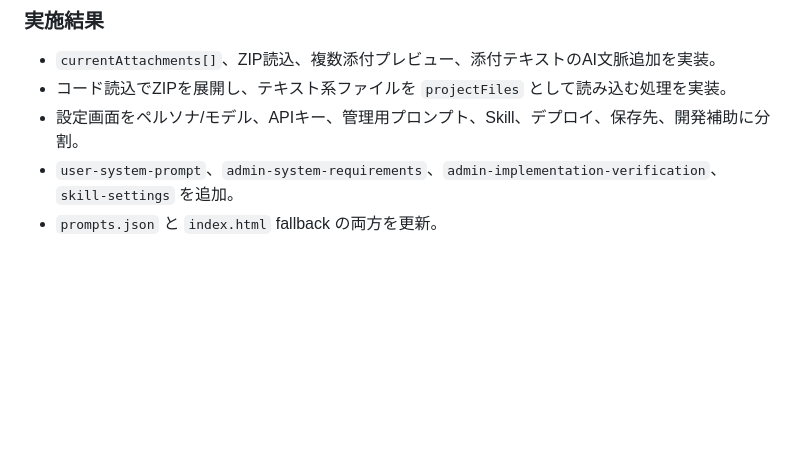
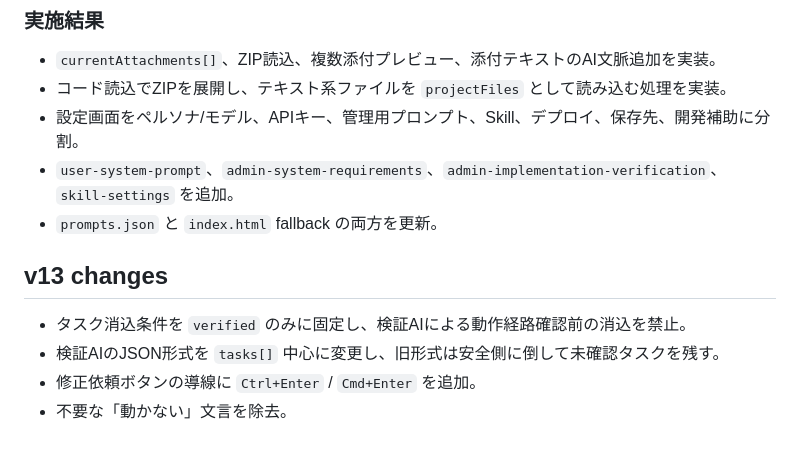
Before and after one commit to ikymbiz/ai-web-app-studio2, a Markdown page: IMPLEMENTATION_PLAN.md, the part around the change. GitHub-like rendering; blank space fills up the shorter version.

Commit message:
Update via MyPages Hub Deployer

```diff
--- a/IMPLEMENTATION_PLAN.md
+++ b/IMPLEMENTATION_PLAN.md
@@ -100,3 +100,9 @@ AI Web Studioを、特定ベンダー固定ではなく、複数モデルベン
 - 設定画面をペルソナ/モデル、APIキー、管理用プロンプト、Skill、デプロイ、保存先、開発補助に分割。
 - `user-system-prompt`、`admin-system-requirements`、`admin-implementation-verification`、`skill-settings` を追加。
 - `prompts.json` と `index.html` fallback の両方を更新。
+
+## v13 changes
+- タスク消込条件を `verified` のみに固定し、検証AIによる動作経路確認前の消込を禁止。
+- 検証AIのJSON形式を `tasks[]` 中心に変更し、旧形式は安全側に倒して未確認タスクを残す。
+- 修正依頼ボタンの導線に `Ctrl+Enter` / `Cmd+Enter` を追加。
+- 不要な「動かない」文言を除去。
```
